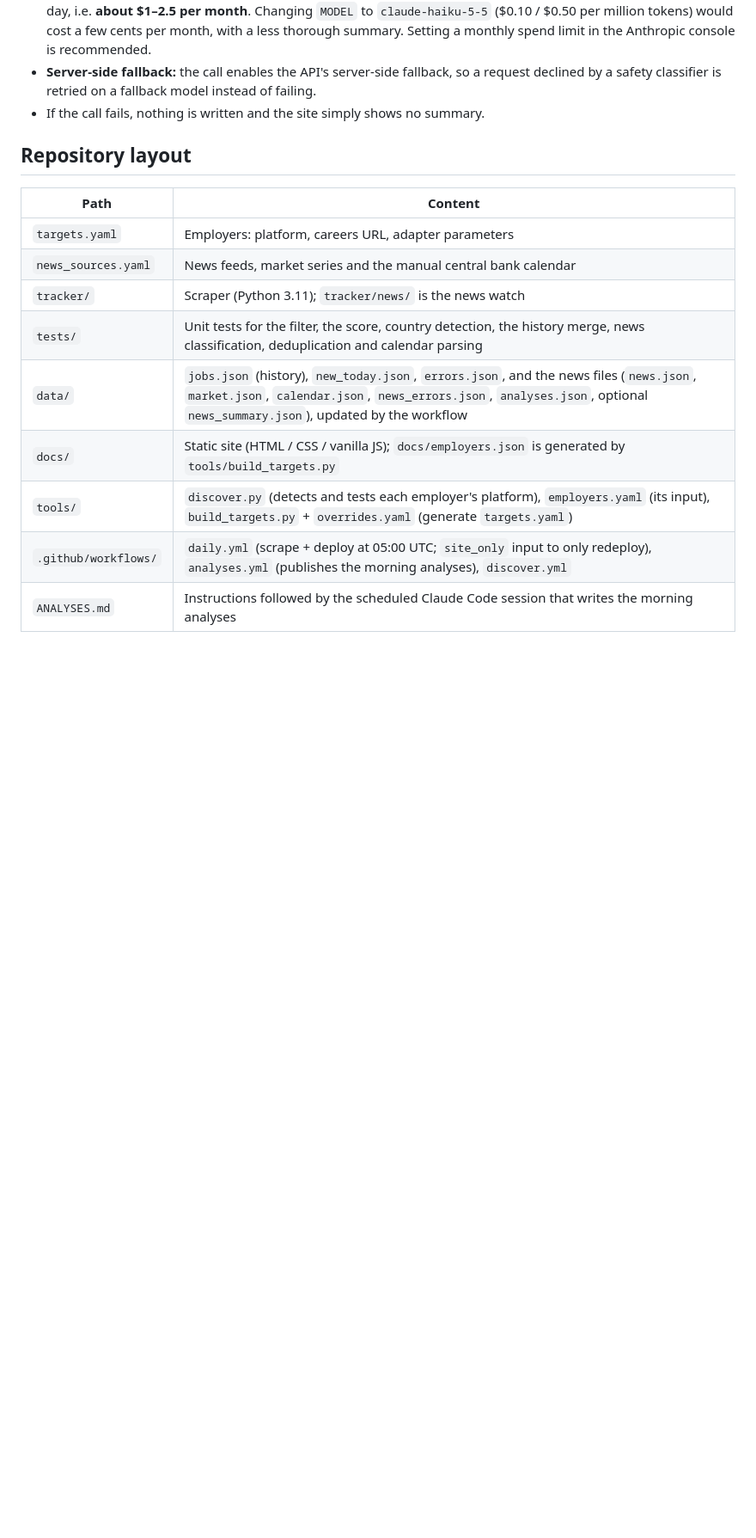
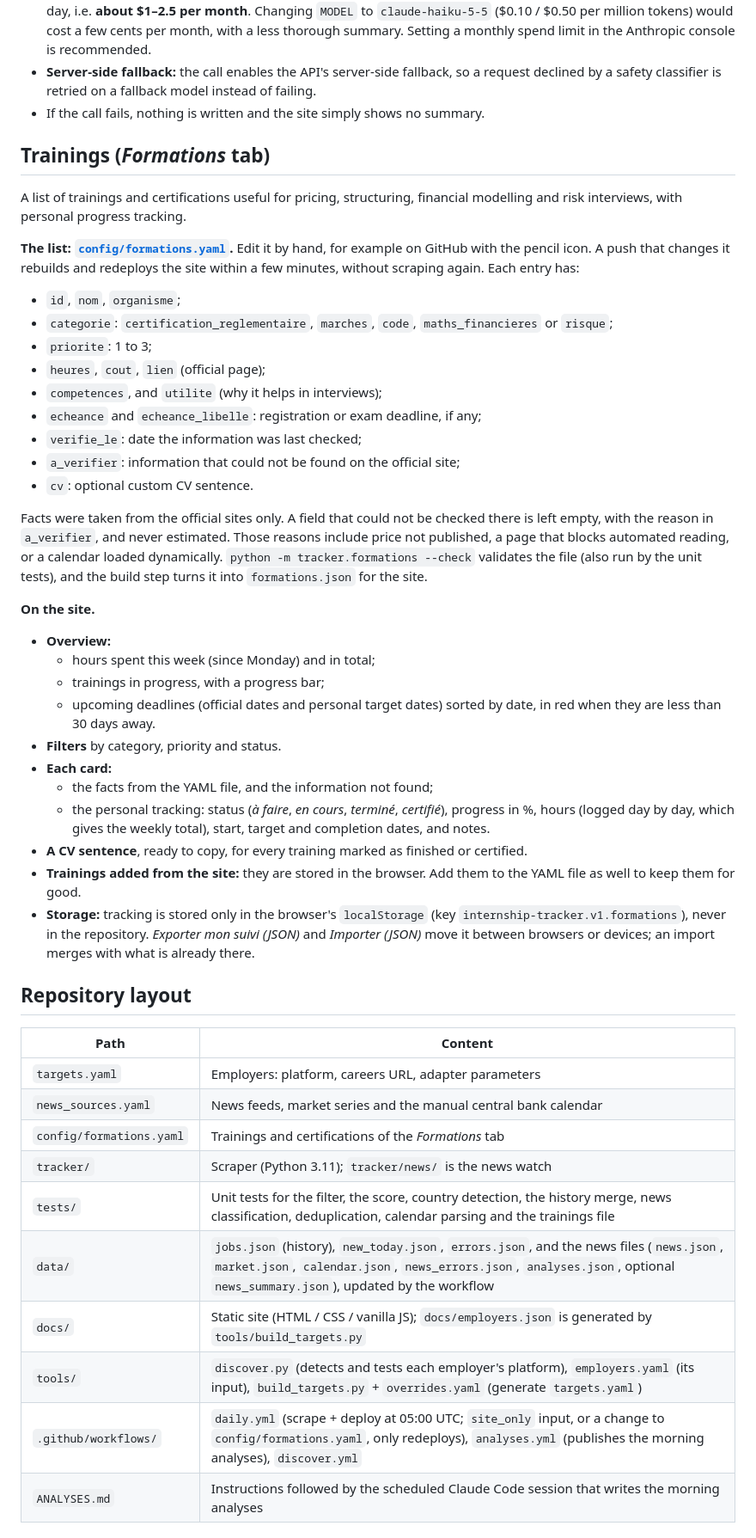
Before and after one commit to eleonoresamson3-alt/internship-tracker, a Markdown page: README.md, the part around one of its changes. Shown at 86% size. Drawn GitHub-style; blank space fills up the shorter version.

Commit message:
README: Formations tab
Co-Authored-By: Claude Opus 5.5 <noreply@anthropic.com>
Claude-Session: https://claude.ai/code/session_01PufXMdxKt4wck5WLfSKARf

```diff
--- a/README.md
+++ b/README.md
@@ -251,18 +253,65 @@ site labels the text as generated and to be checked against the articles.
   by a safety classifier is retried on a fallback model instead of failing.
 - If the call fails, nothing is written and the site simply shows no summary.
 
+## Trainings (*Formations* tab)
+
+A list of trainings and certifications useful for pricing, structuring, financial modelling and
+risk interviews, with personal progress tracking.
+
+**The list: [`config/formations.yaml`](config/formations.yaml).** Edit it by hand, for example
+on GitHub with the pencil icon. A push that changes it rebuilds and redeploys the site within a
+few minutes, without scraping again. Each entry has:
+
+- `id`, `nom`, `organisme`;
+- `categorie`: `certification_reglementaire`, `marches`, `code`, `maths_financieres` or `risque`;
+- `priorite`: 1 to 3;
+- `heures`, `cout`, `lien` (official page);
+- `competences`, and `utilite` (why it helps in interviews);
+- `echeance` and `echeance_libelle`: registration or exam deadline, if any;
+- `verifie_le`: date the information was last checked;
+- `a_verifier`: information that could not be found on the official site;
+- `cv`: optional custom CV sentence.
+
+Facts were taken from the official sites only. A field that could not be checked there is left
+empty, with the reason in `a_verifier`, and never estimated. Those reasons include price not
+published, a page that blocks automated reading, or a calendar loaded dynamically.
+`python -m tracker.formations --check` validates the file (also run by the unit tests), and the
+build step turns it into `formations.json` for the site.
+
+**On the site.**
+
+- **Overview:**
+  - hours spent this week (since Monday) and in total;
+  - trainings in progress, with a progress bar;
+  - upcoming deadlines (official dates and personal target dates) sorted by date, in red when
+    they are less than 30 days away.
+- **Filters** by category, priority and status.
+- **Each card:**
+  - the facts from the YAML file, and the information not found;
+  - the personal tracking: status (*à faire*, *en cours*, *terminé*, *certifié*), progress in %,
+    hours (logged day by day, which gives the weekly total), start, target and completion dates,
+    and notes.
+- **A CV sentence**, ready to copy, for every training marked as finished or certified.
+- **Trainings added from the site:** they are stored in the browser. Add them to the YAML file
+  as well to keep them for good.
+- **Storage:** tracking is stored only in the browser's `localStorage` (key
+  `internship-tracker.v1.formations`), never in the repository. *Exporter mon suivi (JSON)* and
+  *Importer (JSON)* move it between browsers or devices; an import merges with what is already
+  there.
+
 ## Repository layout
 
 | Path | Content |
 |---|---|
 | `targets.yaml` | Employers: platform, careers URL, adapter parameters |
 | `news_sources.yaml` | News feeds, market series and the manual central bank calendar |
+| `config/formations.yaml` | Trainings and certifications of the *Formations* tab |
 | `tracker/` | Scraper (Python 3.11); `tracker/news/` is the news watch |
-| `tests/` | Unit tests for the filter, the score, country detection, the history merge, news classification, deduplication and calendar parsing |
+| `tests/` | Unit tests for the filter, the score, country detection, the history merge, news classification, deduplication, calendar parsing and the trainings file |
 | `data/` | `jobs.json` (history), `new_today.json`, `errors.json`, and the news files (`news.json`, `market.json`, `calendar.json`, `news_errors.json`, `analyses.json`, optional `news_summary.json`), updated by the workflow |
 | `docs/` | Static site (HTML / CSS / vanilla JS); `docs/employers.json` is generated by `tools/build_targets.py` |
 | `tools/` | `discover.py` (detects and tests each employer's platform), `employers.yaml` (its input), `build_targets.py` + `overrides.yaml` (generate `targets.yaml`) |
-| `.github/workflows/` | `daily.yml` (scrape + deploy at 05:00 UTC; `site_only` input to only redeploy), `analyses.yml` (publishes the morning analyses), `discover.yml` |
+| `.github/workflows/` | `daily.yml` (scrape + deploy at 05:00 UTC; `site_only` input, or a change to `config/formations.yaml`, only redeploys), `analyses.yml` (publishes the morning analyses), `discover.yml` |
 | `ANALYSES.md` | Instructions followed by the scheduled Claude Code session that writes the morning analyses |
 
 ## Run locally
```
Also changed, not shown: other parts of README.md (+2 -0 lines).
